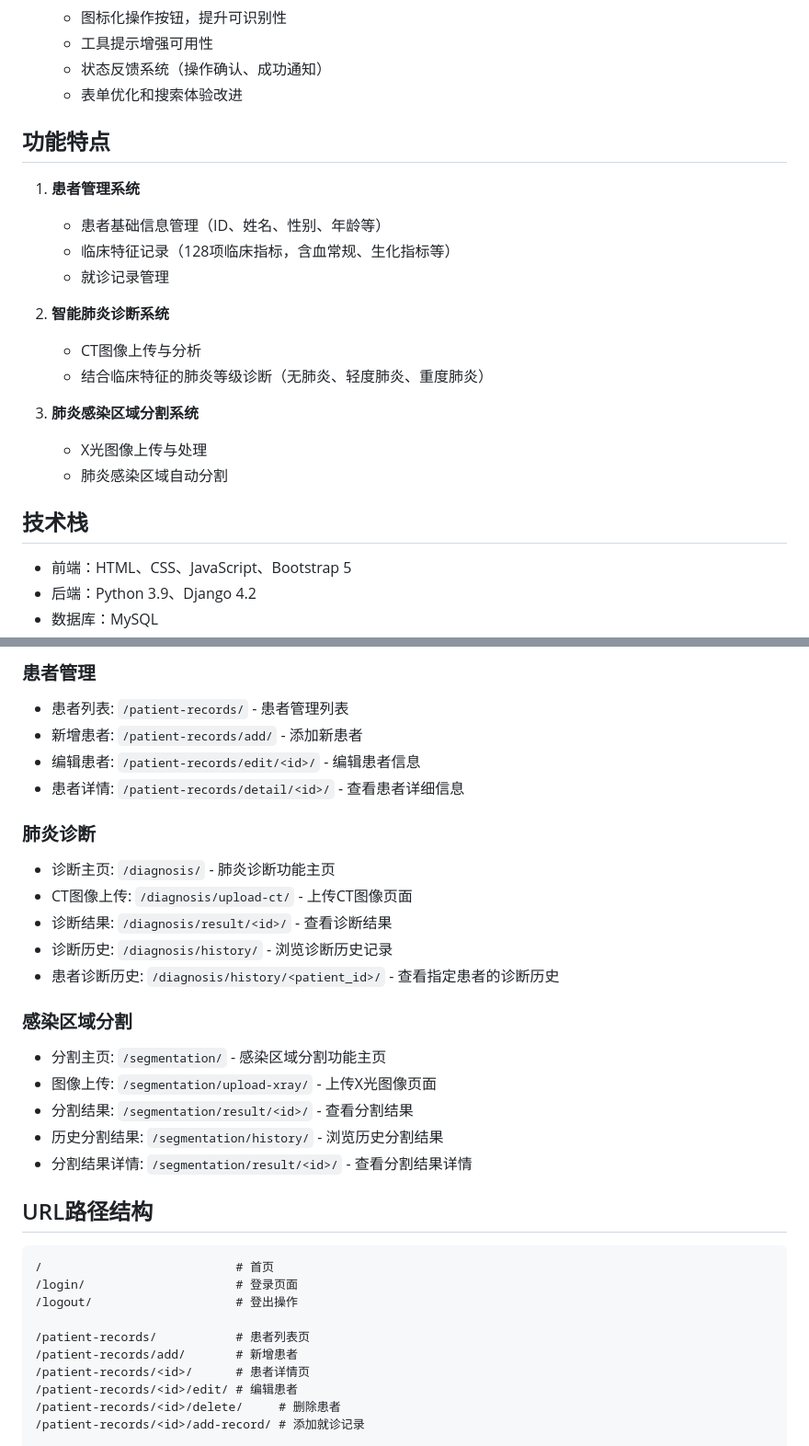
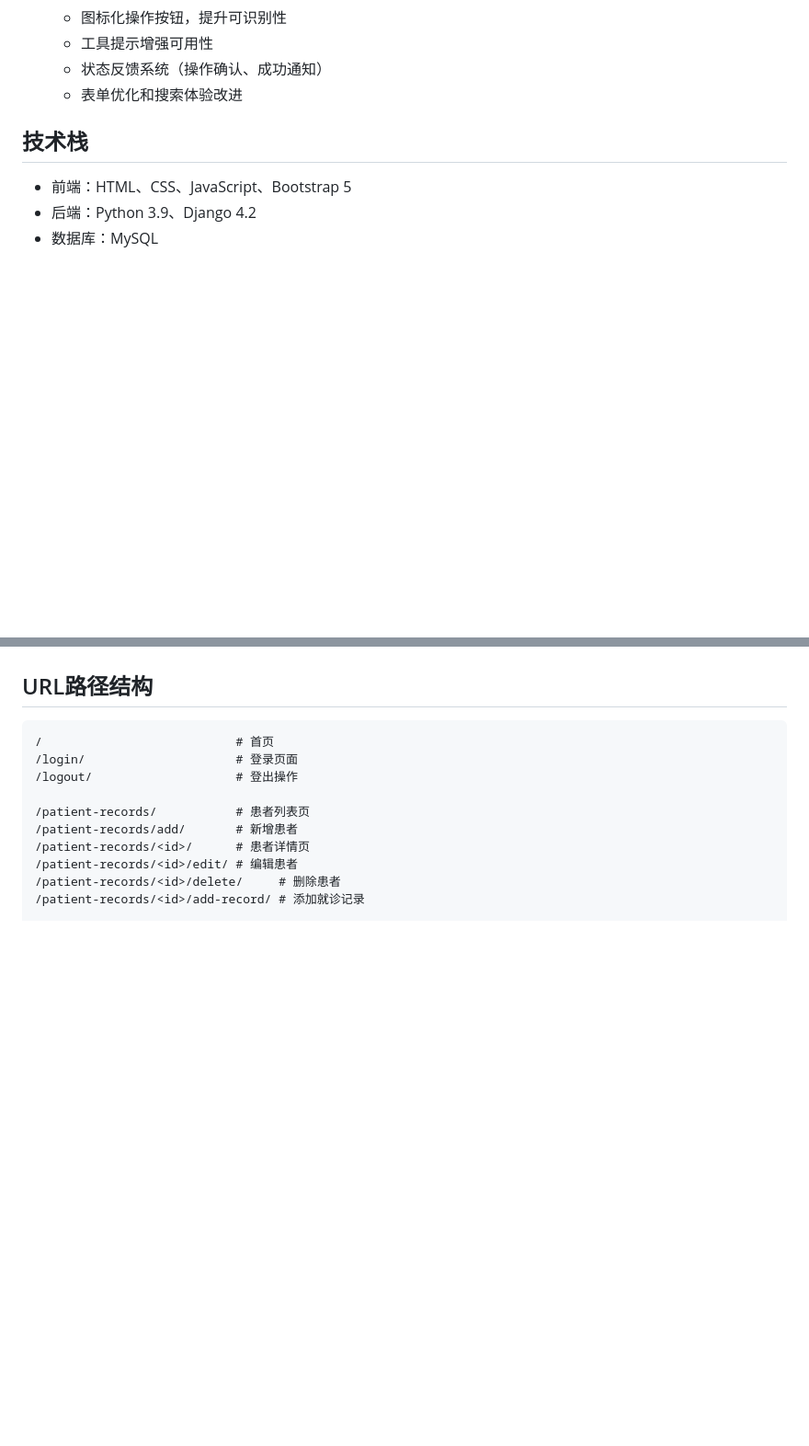
Before and after one commit to xuchang186/Demo, a Markdown page: readme.md, 2 parts joined by grey strips. Shown: that part at 92% size. Drawn GitHub-style; blank space fills up the shorter version.

````diff
--- a/readme.md
+++ b/readme.md
@@ -25,21 +25,6 @@
    - 工具提示增强可用性
    - 状态反馈系统（操作确认、成功通知）
    - 表单优化和搜索体验改进
-
-## 功能特点
-
-1. **患者管理系统**
-   - 患者基础信息管理（ID、姓名、性别、年龄等）
-   - 临床特征记录（128项临床指标，含血常规、生化指标等）
-   - 就诊记录管理
-
-2. **智能肺炎诊断系统**
-   - CT图像上传与分析
-   - 结合临床特征的肺炎等级诊断（无肺炎、轻度肺炎、重度肺炎）
-
-3. **肺炎感染区域分割系统**
-   - X光图像上传与处理
-   - 肺炎感染区域自动分割
 
 ## 技术栈
 
@@ -243,23 +164,3 @@ JavaScript结构：
-### 患者管理
-- 患者列表: `/patient-records/` - 患者管理列表
-- 新增患者: `/patient-records/add/` - 添加新患者
-- 编辑患者: `/patient-records/edit/<id>/` - 编辑患者信息
-- 患者详情: `/patient-records/detail/<id>/` - 查看患者详细信息
-
-### 肺炎诊断
-- 诊断主页: `/diagnosis/` - 肺炎诊断功能主页
-- CT图像上传: `/diagnosis/upload-ct/` - 上传CT图像页面
-- 诊断结果: `/diagnosis/result/<id>/` - 查看诊断结果
-- 诊断历史: `/diagnosis/history/` - 浏览诊断历史记录
-- 患者诊断历史: `/diagnosis/history/<patient_id>/` - 查看指定患者的诊断历史
-
-### 感染区域分割
-- 分割主页: `/segmentation/` - 感染区域分割功能主页
-- 图像上传: `/segmentation/upload-xray/` - 上传X光图像页面
-- 分割结果: `/segmentation/result/<id>/` - 查看分割结果
-- 历史分割结果: `/segmentation/history/` - 浏览历史分割结果
-- 分割结果详情: `/segmentation/result/<id>/` - 查看分割结果详情
-
 ## URL路径结构
 
 ```
````
Also changed, not shown: other parts of readme.md (+0 -78 lines).
